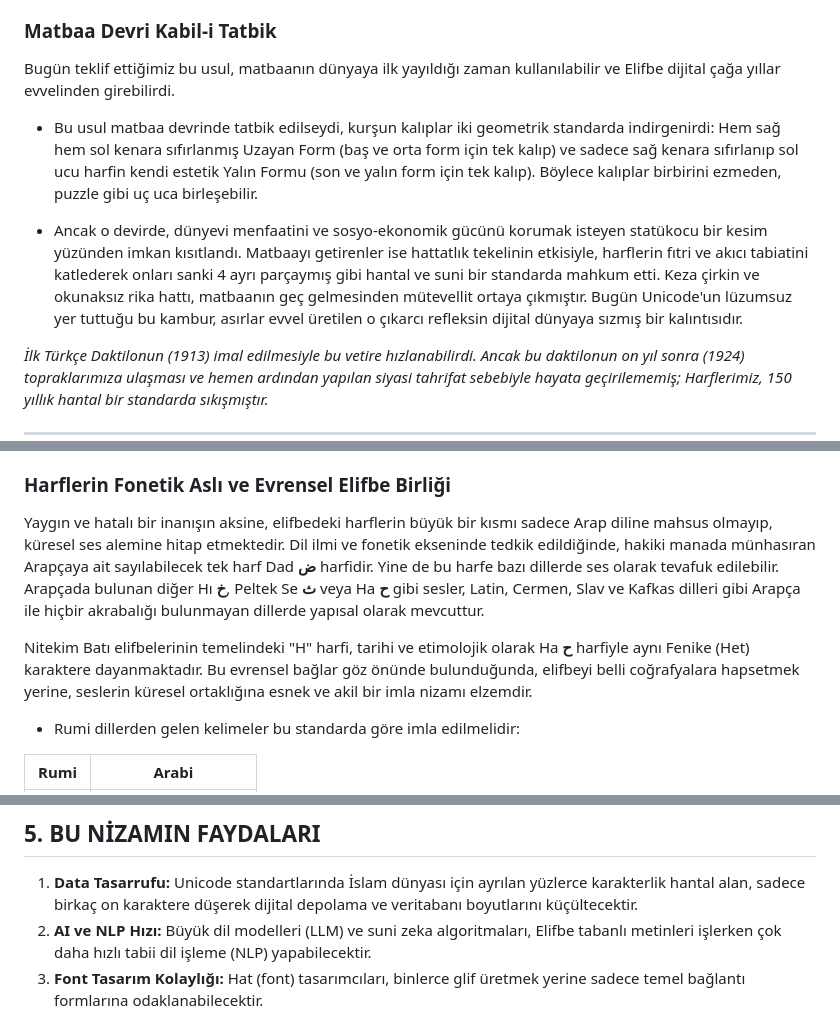
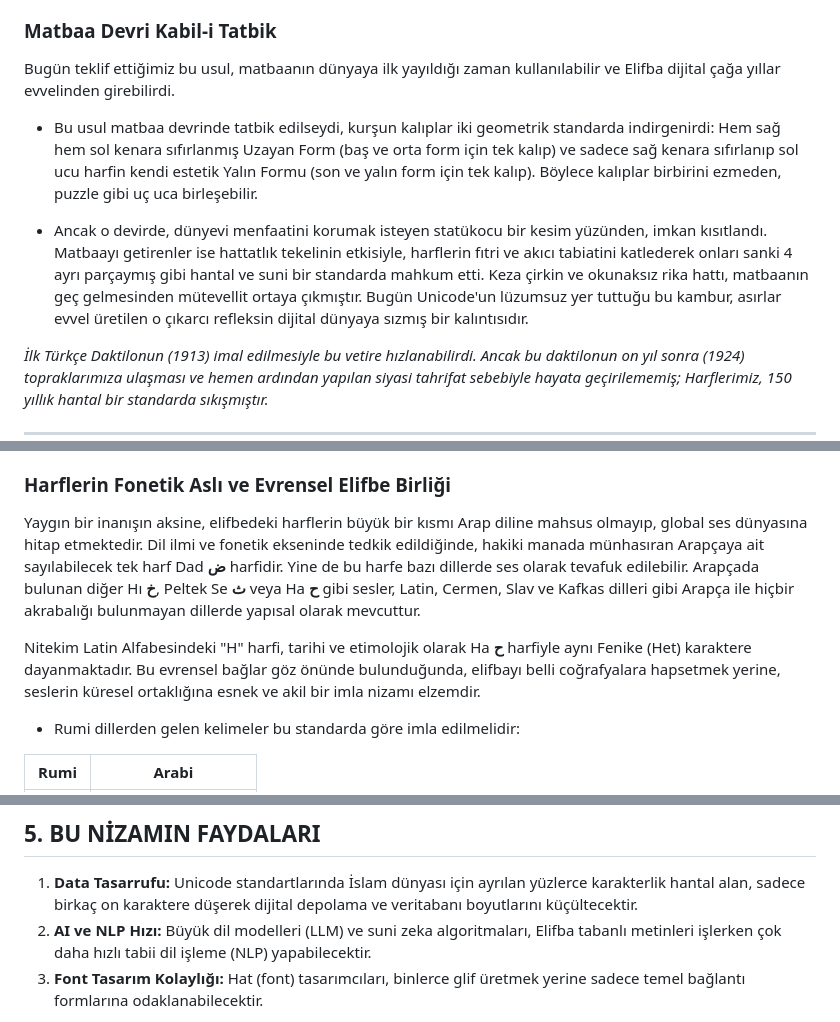
Before and after one commit to Abdurrahmancv/alifba, a Markdown page: README.md, 3 parts joined by grey strips. Drawn GitHub-style.

```diff
--- a/README.md
+++ b/README.md
@@ -65,11 +65,11 @@ Harfler yer aldığı **0x06** Unicode tablosunda, doğrudan bağlantılı formu
 * Sırayla Lam ve Elif yazınca Lamelif olur ve bu sayede silince tek seferde silinir. İkinci hali olmayıp birleşen harften hemen sonra virgül eklediğimizde harf sondaki halini alır, ve sildiğimizde harf tek bir karaktere dönüştüğü için tek seferde silinir.
 
 ### Matbaa Devri Kabil-i Tatbik
-Bugün teklif ettiğimiz bu usul, matbaanın dünyaya ilk yayıldığı zaman kullanılabilir ve Elifbe dijital çağa yıllar evvelinden girebilirdi.
+Bugün teklif ettiğimiz bu usul, matbaanın dünyaya ilk yayıldığı zaman kullanılabilir ve Elifba dijital çağa yıllar evvelinden girebilirdi.
 
 * Bu usul matbaa devrinde tatbik edilseydi, kurşun kalıplar iki geometrik standarda indirgenirdi: Hem sağ hem sol kenara sıfırlanmış Uzayan Form (baş ve orta form için tek kalıp) ve sadece sağ kenara sıfırlanıp sol ucu harfin kendi estetik Yalın Formu (son ve yalın form için tek kalıp). Böylece kalıplar birbirini ezmeden, puzzle gibi uç uca birleşebilir.
 
-* Ancak o devirde, dünyevi menfaatini ve sosyo-ekonomik gücünü korumak isteyen statükocu bir kesim yüzünden imkan kısıtlandı. Matbaayı getirenler ise hattatlık tekelinin etkisiyle, harflerin fıtri ve akıcı tabiatini katlederek onları sanki 4 ayrı parçaymış gibi hantal ve suni bir standarda mahkum etti. Keza çirkin ve okunaksız rika hattı, matbaanın geç gelmesinden mütevellit ortaya çıkmıştır. Bugün Unicode'un lüzumsuz yer tuttuğu bu kambur, asırlar evvel üretilen o çıkarcı refleksin dijital dünyaya sızmış bir kalıntısıdır.
+* Ancak o devirde, dünyevi menfaatini korumak isteyen statükocu bir kesim yüzünden, imkan kısıtlandı. Matbaayı getirenler ise hattatlık tekelinin etkisiyle, harflerin fıtri ve akıcı tabiatini katlederek onları sanki 4 ayrı parçaymış gibi hantal ve suni bir standarda mahkum etti. Keza çirkin ve okunaksız rika hattı, matbaanın geç gelmesinden mütevellit ortaya çıkmıştır. Bugün Unicode'un lüzumsuz yer tuttuğu bu kambur, asırlar evvel üretilen o çıkarcı refleksin dijital dünyaya sızmış bir kalıntısıdır.
 
 *İlk Türkçe Daktilonun (1913) imal edilmesiyle bu vetire hızlanabilirdi. Ancak bu daktilonun on yıl sonra (1924) topraklarımıza ulaşması ve hemen ardından yapılan siyasi tahrifat sebebiyle hayata geçirilememiş; Harflerimiz, 150 yıllık hantal bir standarda sıkışmıştır.*
 
@@ -164,9 +168,9 @@ Bu tabii fonetik esneklik sayesinde, bilgisayarın metin okuma (TTS) motorları,
 * Arapçadan gelen **قرآن**، **أول**، **أرض**، **ألبت**، **أما** kelimeleri, Kürtçede قُرعان، عَوِل، عَرد، هَلبَت، هَما gibi okunur.
 
 ### Harflerin Fonetik Aslı ve Evrensel Elifbe Birliği
-Yaygın ve hatalı bir inanışın aksine, elifbedeki harflerin büyük bir kısmı sadece Arap diline mahsus olmayıp, küresel ses alemine hitap etmektedir. Dil ilmi ve fonetik ekseninde tedkik edildiğinde, hakiki manada münhasıran Arapçaya ait sayılabilecek tek harf Dad **ض** harfidir. Yine de bu harfe bazı dillerde ses olarak tevafuk edilebilir. Arapçada bulunan diğer Hı **خ**, Peltek Se **ث** veya Ha **ح** gibi sesler, Latin, Cermen, Slav ve Kafkas dilleri gibi Arapça ile hiçbir akrabalığı bulunmayan dillerde yapısal olarak mevcuttur.
+Yaygın bir inanışın aksine, elifbedeki harflerin büyük bir kısmı Arap diline mahsus olmayıp, global ses dünyasına hitap etmektedir. Dil ilmi ve fonetik ekseninde tedkik edildiğinde, hakiki manada münhasıran Arapçaya ait sayılabilecek tek harf Dad **ض** harfidir. Yine de bu harfe bazı dillerde ses olarak tevafuk edilebilir. Arapçada bulunan diğer Hı **خ**, Peltek Se **ث** veya Ha **ح** gibi sesler, Latin, Cermen, Slav ve Kafkas dilleri gibi Arapça ile hiçbir akrabalığı bulunmayan dillerde yapısal olarak mevcuttur.
 
-Nitekim Batı elifbelerinin temelindeki "H" harfi, tarihi ve etimolojik olarak Ha **ح** harfiyle aynı Fenike (Het) karaktere dayanmaktadır. Bu evrensel bağlar göz önünde bulunduğunda, elifbeyi belli coğrafyalara hapsetmek yerine, seslerin küresel ortaklığına esnek ve akil bir imla nizamı elzemdir.
+Nitekim Latin Alfabesindeki "H" harfi, tarihi ve etimolojik olarak Ha **ح** harfiyle aynı Fenike (Het) karaktere dayanmaktadır. Bu evrensel bağlar göz önünde bulunduğunda, elifbayı belli coğrafyalara hapsetmek yerine, seslerin küresel ortaklığına esnek ve akil bir imla nizamı elzemdir.
 
 * Rumi dillerden gelen kelimeler bu standarda göre imla edilmelidir:
 
@@ -253,7 +256,7 @@ Bu vizyon, Microsoft altyapısı (MSKLC) ile derlenmiş ve çalışan bir yazıl
 ## 5. BU NİZAMIN FAYDALARI
 
 1. **Data Tasarrufu:** Unicode standartlarında İslam dünyası için ayrılan yüzlerce karakterlik hantal alan, sadece birkaç on karaktere düşerek dijital depolama ve veritabanı boyutlarını küçültecektir.
-2. **AI ve NLP Hızı:** Büyük dil modelleri (LLM) ve suni zeka algoritmaları, Elifbe tabanlı metinleri işlerken çok daha hızlı tabii dil işleme (NLP) yapabilecektir.
+2. **AI ve NLP Hızı:** Büyük dil modelleri (LLM) ve suni zeka algoritmaları, Elifba tabanlı metinleri işlerken çok daha hızlı tabii dil işleme (NLP) yapabilecektir.
 3. **Font Tasarım Kolaylığı:** Hat (font) tasarımcıları, binlerce glif üretmek yerine sadece temel bağlantı formlarına odaklanabilecektir.
 
 *Bu tavsiye, dijital ortografide tasarruf ve global standardizasyon sağlamak gayesiyle açık kaynak olarak tartışmaya sunulmuştur.*
```
Also changed, not shown: other parts of README.md (+16 -13 lines).
